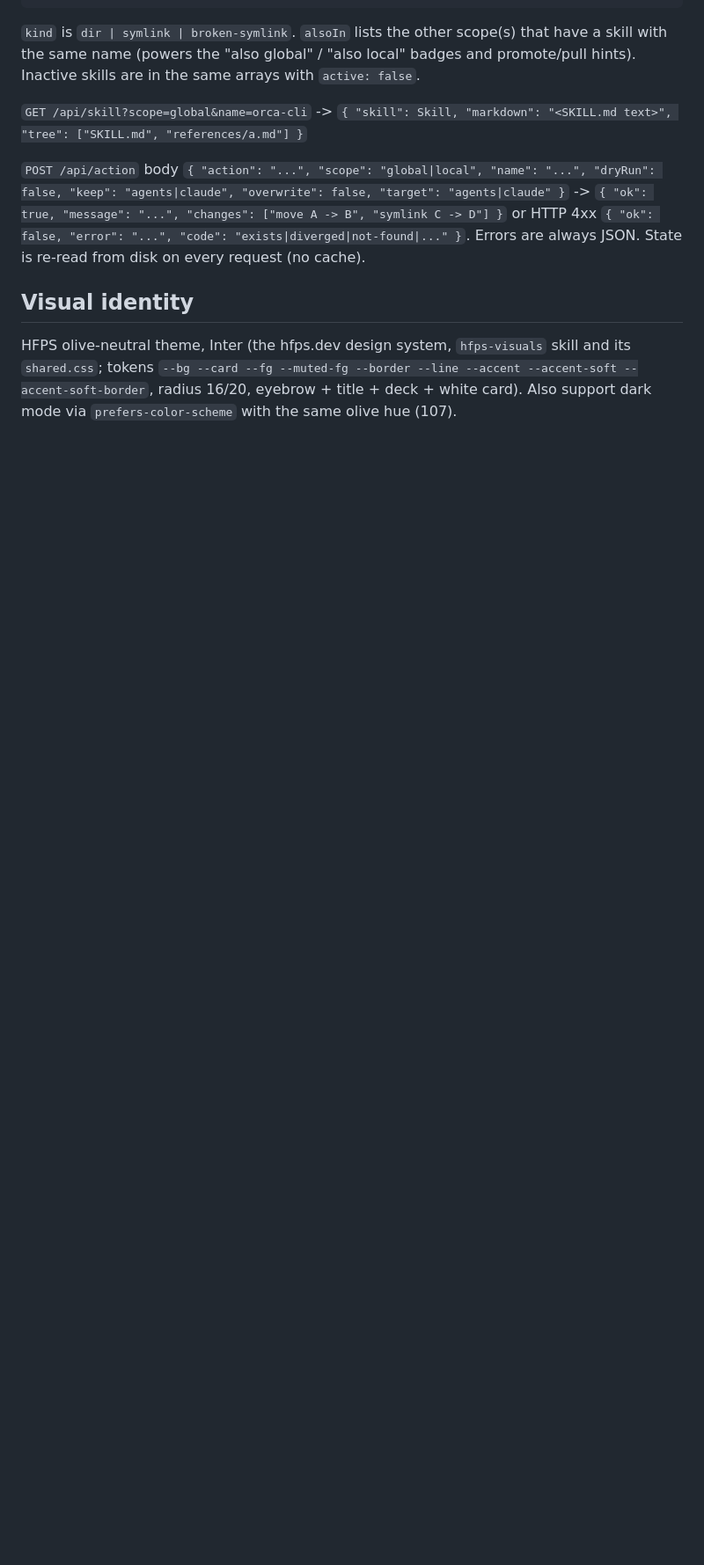
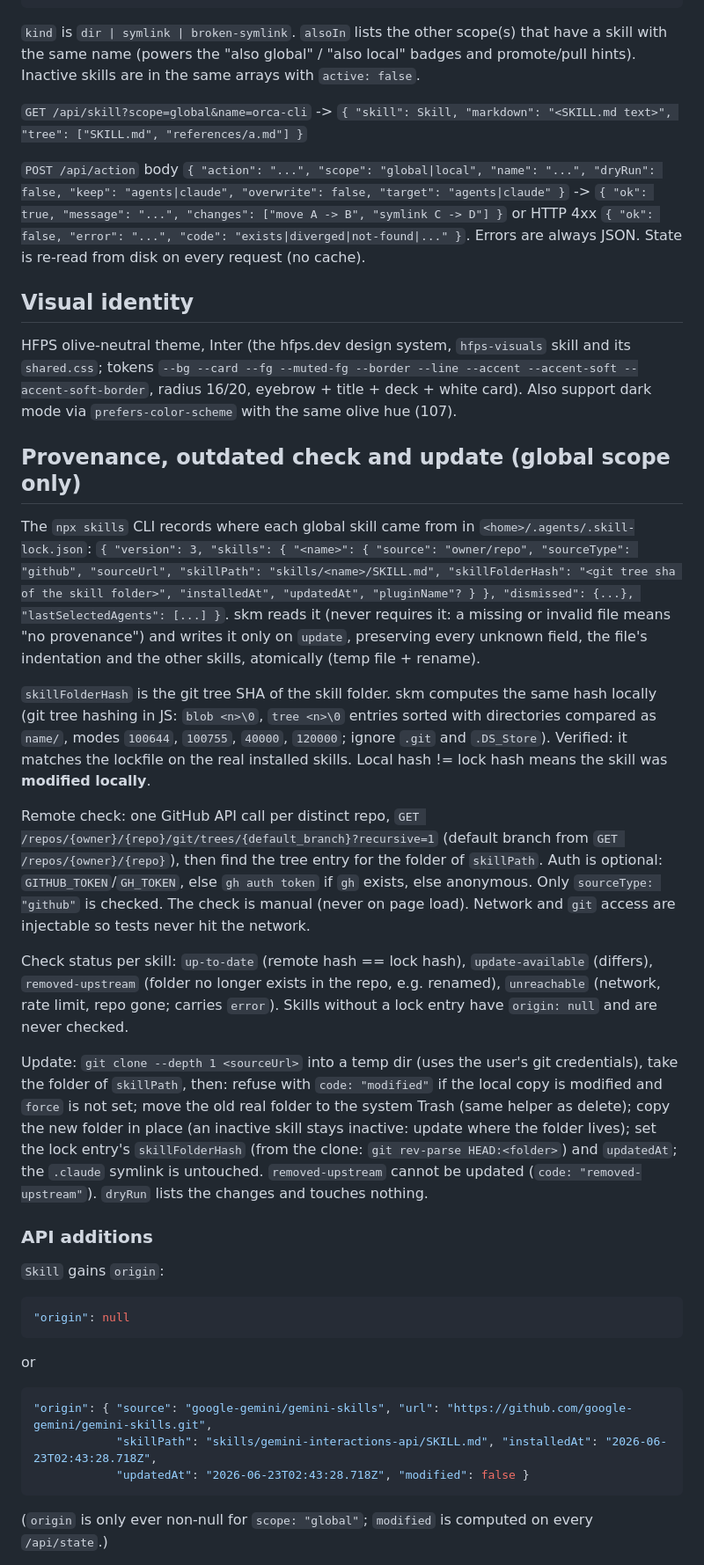
Before and after one commit to henriquefps/skills-manager, a Markdown page: docs/ARCHITECTURE.md, the part around one of its changes. Shown at 88% size. GitHub-like rendering; blank space fills up the shorter version.

Commit message:
Document provenance, outdated check and update contract
Co-Authored-By: Claude Sonnet 5.5 <noreply@anthropic.com>

````diff
--- a/docs/ARCHITECTURE.md
+++ b/docs/ARCHITECTURE.md
@@ -132,3 +132,53 @@ HFPS olive-neutral theme, Inter (the hfps.dev design system, `hfps-visuals` skil
 `shared.css`; tokens `--bg --card --fg --muted-fg --border
 --line --accent --accent-soft --accent-soft-border`, radius 16/20, eyebrow + title + deck +
 white card). Also support dark mode via `prefers-color-scheme` with the same olive hue (107).
+
+## Provenance, outdated check and update (global scope only)
+
+The `npx skills` CLI records where each global skill came from in `<home>/.agents/.skill-lock.json`:
+`{ "version": 3, "skills": { "<name>": { "source": "owner/repo", "sourceType": "github", "sourceUrl",
+"skillPath": "skills/<name>/SKILL.md", "skillFolderHash": "<git tree sha of the skill folder>",
+"installedAt", "updatedAt", "pluginName"? } }, "dismissed": {...}, "lastSelectedAgents": [...] }`.
+skm reads it (never requires it: a missing or invalid file means "no provenance") and writes it
+only on `update`, preserving every unknown field, the file's indentation and the other skills,
+atomically (temp file + rename).
+
+`skillFolderHash` is the git tree SHA of the skill folder. skm computes the same hash locally
+(git tree hashing in JS: `blob <n>\0`, `tree <n>\0` entries sorted with directories compared as
+`name/`, modes `100644`, `100755`, `40000`, `120000`; ignore `.git` and `.DS_Store`). Verified:
+it matches the lockfile on the real installed skills. Local hash != lock hash means the skill
+was **modified locally**.
+
+Remote check: one GitHub API call per distinct repo, `GET /repos/{owner}/{repo}/git/trees/{default_branch}?recursive=1`
+(default branch from `GET /repos/{owner}/{repo}`), then find the tree entry for the folder of
+`skillPath`. Auth is optional: `GITHUB_TOKEN`/`GH_TOKEN`, else `gh auth token` if `gh` exists,
+else anonymous. Only `sourceType: "github"` is checked. The check is manual (never on page load).
+Network and `git` access are injectable so tests never hit the network.
+
+Check status per skill: `up-to-date` (remote hash == lock hash), `update-available` (differs),
+`removed-upstream` (folder no longer exists in the repo, e.g. renamed), `unreachable` (network,
+rate limit, repo gone; carries `error`). Skills without a lock entry have `origin: null` and are
+never checked.
+
+Update: `git clone --depth 1 <sourceUrl>` into a temp dir (uses the user's git credentials), take
+the folder of `skillPath`, then: refuse with `code: "modified"` if the local copy is modified and
+`force` is not set; move the old real folder to the system Trash (same helper as delete); copy the
+new folder in place (an inactive skill stays inactive: update where the folder lives); set the
+lock entry's `skillFolderHash` (from the clone: `git rev-parse HEAD:<folder>`) and `updatedAt`;
+the `.claude` symlink is untouched. `removed-upstream` cannot be updated (`code: "removed-upstream"`).
+`dryRun` lists the changes and touches nothing.
+
+### API additions
+
+`Skill` gains `origin`:
+```json
+"origin": null
+```
+or
+```json
+"origin": { "source": "google-gemini/gemini-skills", "url": "https://github.com/google-gemini/gemini-skills.git",
+            "skillPath": "skills/gemini-interactions-api/SKILL.md", "installedAt": "2026-06-23T02:43:28.718Z",
+            "updatedAt": "2026-06-23T02:43:28.718Z", "modified": false }
+```
+(`origin` is only ever non-null for `scope: "global"`; `modified` is computed on every `/api/state`.)
+
````
Also changed, not shown: other parts of docs/ARCHITECTURE.md (+20 -0 lines).
